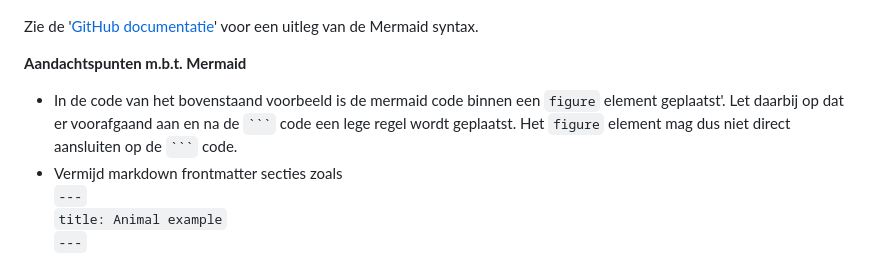
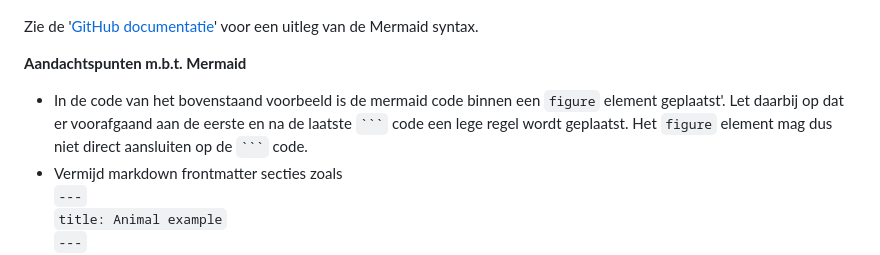
Before and after one commit to VNG-Realisatie/VNG-R-Respec-Template, a Markdown page: mermaid.md, the part around the change. GitHub-like rendering.

`````diff
--- a/mermaid.md
+++ b/mermaid.md
@@ -31,7 +31,7 @@ Zie de '[GitHub documentatie](https://docs.github.com/en/get-started/writing-on-
 
 **Aandachtspunten m.b.t. Mermaid**
 
-* In de code van het  bovenstaand voorbeeld is de mermaid code binnen een `figure` element geplaatst'. Let daarbij op dat er voorafgaand aan en na de ```` ``` ```` code een lege regel wordt geplaatst. Het `figure` element mag dus niet direct aansluiten op de ```` ``` ```` code.
+* In de code van het  bovenstaand voorbeeld is de mermaid code binnen een `figure` element geplaatst'. Let daarbij op dat er voorafgaand aan de eerste en na de laatste ```` ``` ```` code een lege regel wordt geplaatst. Het `figure` element mag dus niet direct aansluiten op de ```` ``` ```` code.
 * Vermijd markdown frontmatter secties zoals<br/><code>---</code><br/><code>title: Animal example</code><br/><code>---</code><br/>De ervaring is dat deze een goede verwerking van de Mermaid code verhinderd.
 
 Hieronder nog een aantal Mermaid voorbeelden.
`````
